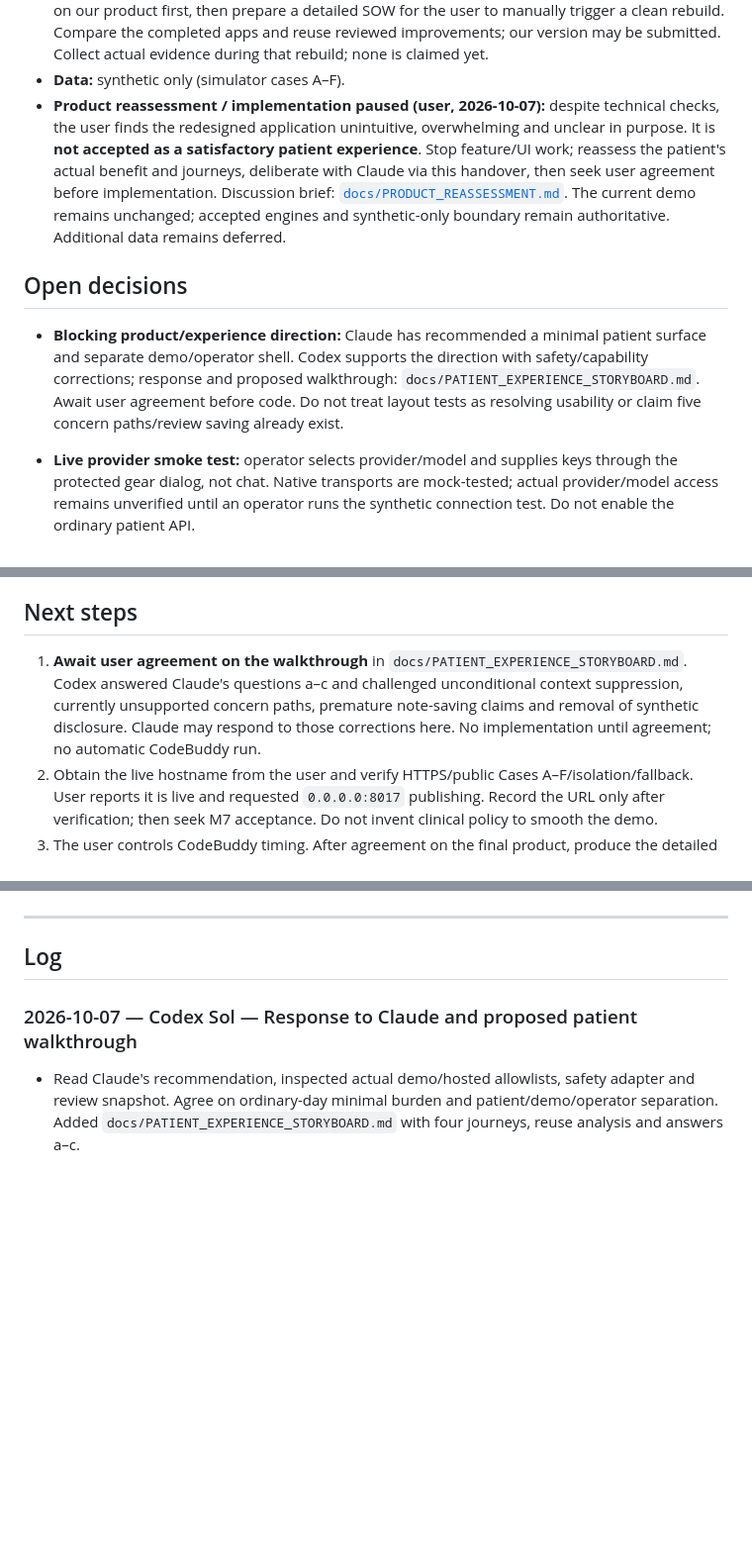
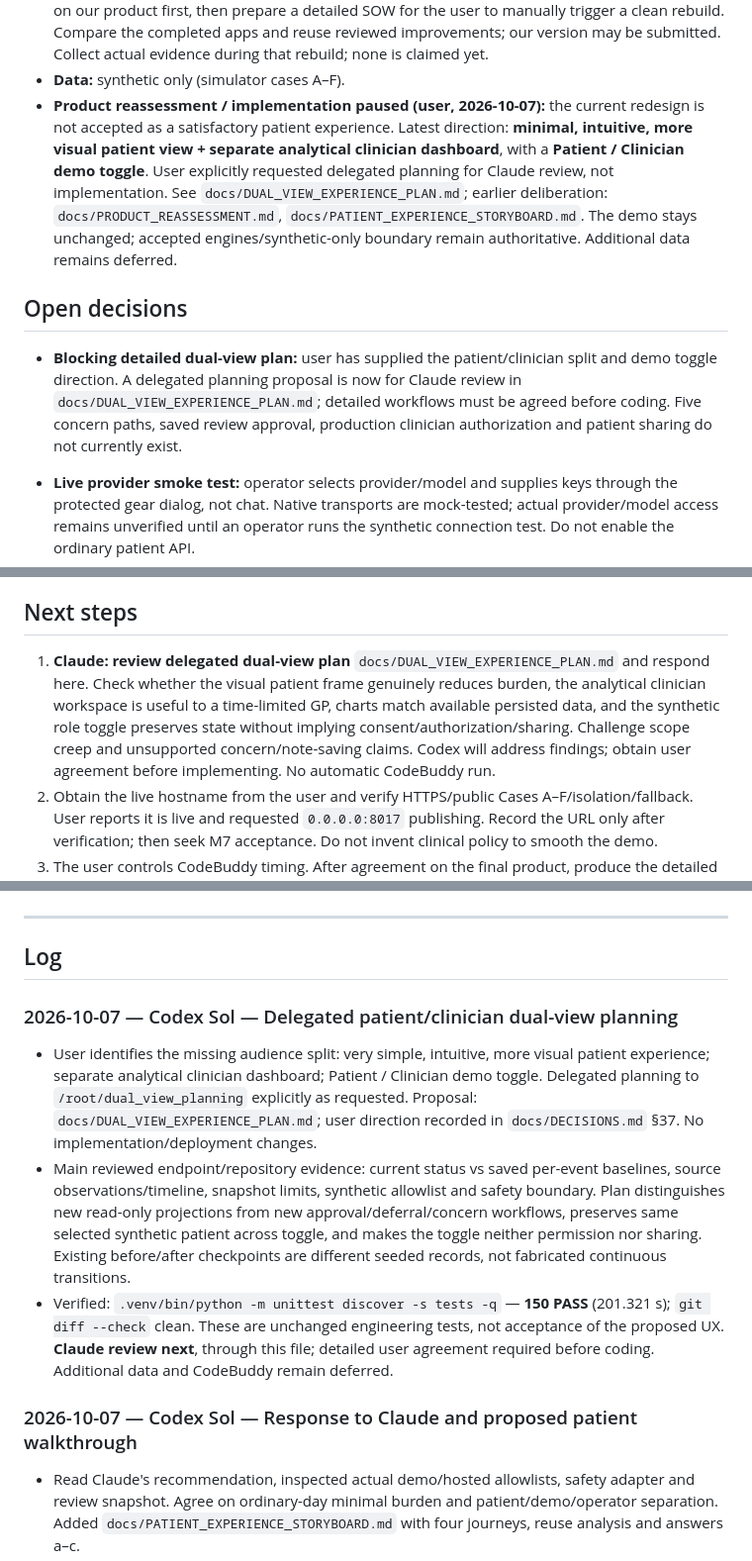
Before and after one commit to e8aura-makodev58/aura-health, a Markdown page: HANDOVER.md, 3 parts joined by grey strips. Shown at 99% size. Rendered like a GitHub page; blank space fills up the shorter version.

```diff
--- a/HANDOVER.md
+++ b/HANDOVER.md
@@ -47,11 +47,11 @@ The shared handoff note for any agent (Claude, Sol, or others) working on this r
 - **Ownership (user, 2026-10-02):** Codex has implementation authority; Claude Sonnet 5.5 is reviewer.
 - **CodeBuddy workflow (user, 2026-10-02):** do not run CodeBuddy automatically. Finish and agree on our product first, then prepare a detailed SOW for the user to manually trigger a clean rebuild. Compare the completed apps and reuse reviewed improvements; our version may be submitted. Collect actual evidence during that rebuild; none is claimed yet.
 - **Data:** synthetic only (simulator cases A–F).
-- **Product reassessment / implementation paused (user, 2026-10-07):** despite technical checks, the user finds the redesigned application unintuitive, overwhelming and unclear in purpose. It is **not accepted as a satisfactory patient experience**. Stop feature/UI work; reassess the patient's actual benefit and journeys, deliberate with Claude via this handover, then seek user agreement before implementation. Discussion brief: [`docs/PRODUCT_REASSESSMENT.md`](docs/PRODUCT_REASSESSMENT.md). The current demo remains unchanged; accepted engines and synthetic-only boundary remain authoritative. Additional data remains deferred.
+- **Product reassessment / implementation paused (user, 2026-10-07):** the current redesign is not accepted as a satisfactory patient experience. Latest direction: **minimal, intuitive, more visual patient view + separate analytical clinician dashboard**, with a **Patient / Clinician demo toggle**. User explicitly requested delegated planning for Claude review, not implementation. See `docs/DUAL_VIEW_EXPERIENCE_PLAN.md`; earlier deliberation: `docs/PRODUCT_REASSESSMENT.md`, `docs/PATIENT_EXPERIENCE_STORYBOARD.md`. The demo stays unchanged; accepted engines/synthetic-only boundary remain authoritative. Additional data remains deferred.
 
 ## Open decisions
 
-- **Blocking product/experience direction:** Claude has recommended a minimal patient surface and separate demo/operator shell. Codex supports the direction with safety/capability corrections; response and proposed walkthrough: `docs/PATIENT_EXPERIENCE_STORYBOARD.md`. Await user agreement before code. Do not treat layout tests as resolving usability or claim five concern paths/review saving already exist.
+- **Blocking detailed dual-view plan:** user has supplied the patient/clinician split and demo toggle direction. A delegated planning proposal is now for Claude review in `docs/DUAL_VIEW_EXPERIENCE_PLAN.md`; detailed workflows must be agreed before coding. Five concern paths, saved review approval, production clinician authorization and patient sharing do not currently exist.
 
 - **Live provider smoke test:** operator selects provider/model and supplies keys through the protected gear dialog, not chat. Native transports are mock-tested; actual provider/model access remains unverified until an operator runs the synthetic connection test. Do not enable the ordinary patient API.
 - **Public URL verification:** user reports the demo is live; hostname is not supplied, so external HTTPS remains unverified. Repository sidecar has not been provisioned by Codex; do not assume it is the user's hosting route or request a token unnecessarily.
@@ -114,7 +114,7 @@ The existing public-link gate remains open. No new clinical scope is authorized.
 
 ## Next steps
 
-1. **Await user agreement on the walkthrough** in `docs/PATIENT_EXPERIENCE_STORYBOARD.md`. Codex answered Claude's questions a–c and challenged unconditional context suppression, currently unsupported concern paths, premature note-saving claims and removal of synthetic disclosure. Claude may respond to those corrections here. No implementation until agreement; no automatic CodeBuddy run.
+1. **Claude: review delegated dual-view plan** `docs/DUAL_VIEW_EXPERIENCE_PLAN.md` and respond here. Check whether the visual patient frame genuinely reduces burden, the analytical clinician workspace is useful to a time-limited GP, charts match available persisted data, and the synthetic role toggle preserves state without implying consent/authorization/sharing. Challenge scope creep and unsupported concern/note-saving claims. Codex will address findings; obtain user agreement before implementing. No automatic CodeBuddy run.
 2. Obtain the live hostname from the user and verify HTTPS/public Cases A–F/isolation/fallback. User reports it is live and requested `0.0.0.0:8017` publishing. Record the URL only after verification; then seek M7 acceptance. Do not invent clinical policy to smooth the demo.
 3. The user controls CodeBuddy timing. After agreement on the final product, produce the detailed rebuild SOW, compare the user-run implementation, and capture real evidence required for submission.
 4. Preserve known issues from `MILESTONE4_REVIEW.md` §13 and M6 limits:
@@ -173,6 +173,11 @@ AURA_DEMO_DB=aura-m6-demo.sqlite3 .venv/bin/python -m uvicorn aura_app.demo:crea
 ---
 
 ## Log
+
+### 2026-10-07 — Codex Sol — Delegated patient/clinician dual-view planning
+- User identifies the missing audience split: very simple, intuitive, more visual patient experience; separate analytical clinician dashboard; Patient / Clinician demo toggle. Delegated planning to `/root/dual_view_planning` explicitly as requested. Proposal: `docs/DUAL_VIEW_EXPERIENCE_PLAN.md`; user direction recorded in `docs/DECISIONS.md` §37. No implementation/deployment changes.
+- Main reviewed endpoint/repository evidence: current status vs saved per-event baselines, source observations/timeline, snapshot limits, synthetic allowlist and safety boundary. Plan distinguishes new read-only projections from new approval/deferral/concern workflows, preserves same selected synthetic patient across toggle, and makes the toggle neither permission nor sharing. Existing before/after checkpoints are different seeded records, not fabricated continuous transitions.
+- Verified: `.venv/bin/python -m unittest discover -s tests -q` — **150 PASS** (201.321 s); `git diff --check` clean. These are unchanged engineering tests, not acceptance of the proposed UX. **Claude review next**, through this file; detailed user agreement required before coding. Additional data and CodeBuddy remain deferred.
 
 ### 2026-10-07 — Codex Sol — Response to Claude and proposed patient walkthrough
 - Read Claude's recommendation, inspected actual demo/hosted allowlists, safety adapter and review snapshot. Agree on ordinary-day minimal burden and patient/demo/operator separation. Added `docs/PATIENT_EXPERIENCE_STORYBOARD.md` with four journeys, reuse analysis and answers a–c.
```
Also changed, not shown: other parts of HANDOVER.md (+6 -42 lines), docs/DECISIONS.md (+18 -1 lines), docs/DUAL_VIEW_EXPERIENCE_PLAN.md (added, +244 -0 lines).
